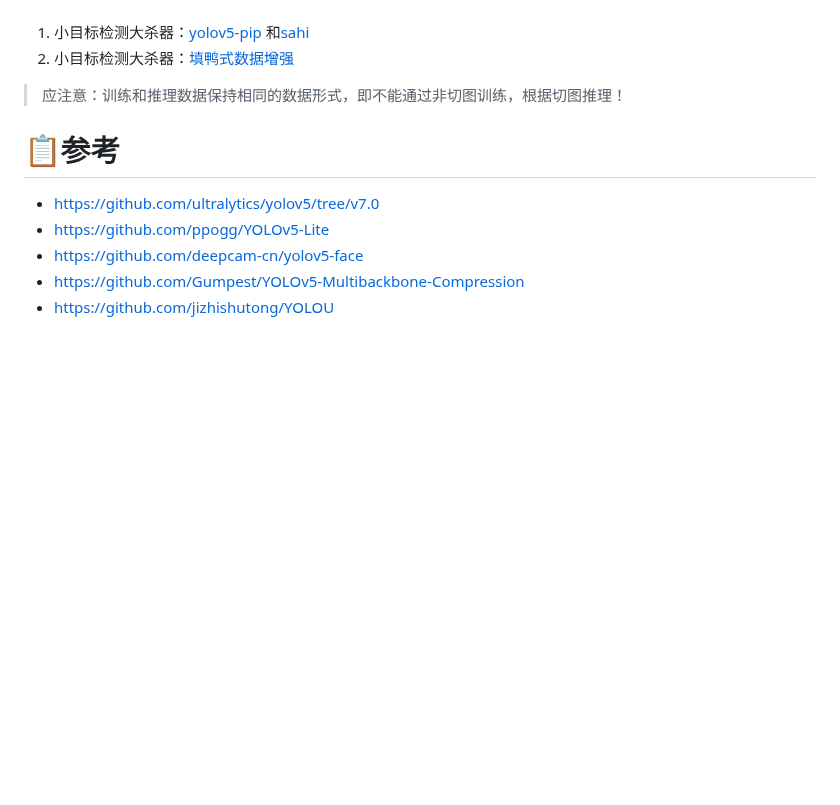
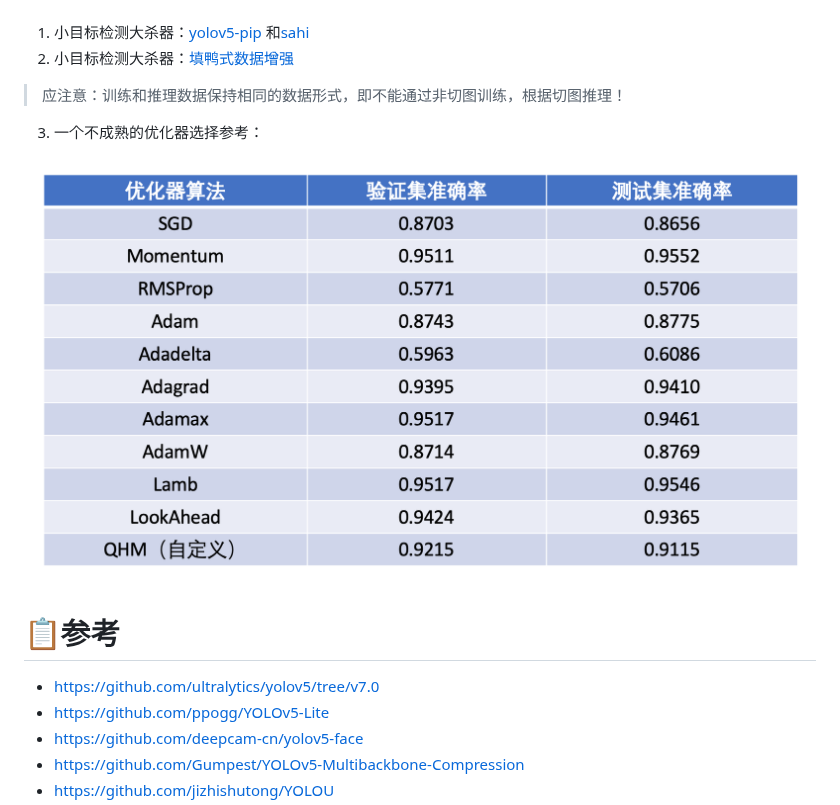
Before and after one commit to WangRongsheng/BestYOLO, a Markdown page: README.md, the part around the change. Drawn GitHub-style; blank space fills up the shorter version.

```diff
--- a/README.md
+++ b/README.md
@@ -128,6 +128,8 @@ BestYOLO是一个以科研和竞赛为导向的最好的YOLO实践框架!
 1. 小目标检测大杀器：[yolov5-pip](https://github.com/fcakyon/yolov5-pip) 和[sahi](https://github.com/obss/sahi)
 2. 小目标检测大杀器：[填鸭式数据增强](https://github.com/zengwb-lx/Detection_Augmentation)
 > 应注意：训练和推理数据保持相同的数据形式，即不能通过非切图训练，根据切图推理！
+3. 一个不成熟的优化器选择参考：
+<div align="center"><img src="./images/opt.png" /></div>
 
 # 📋参考
 
```
